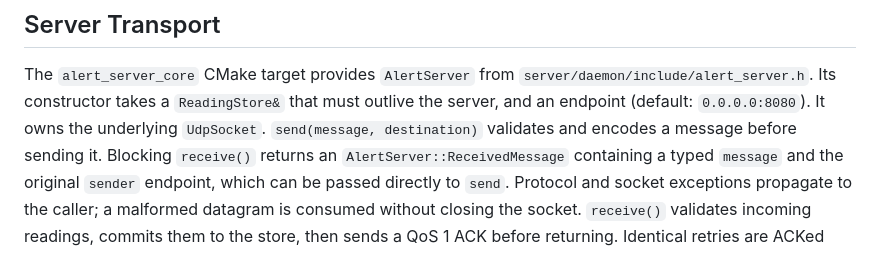
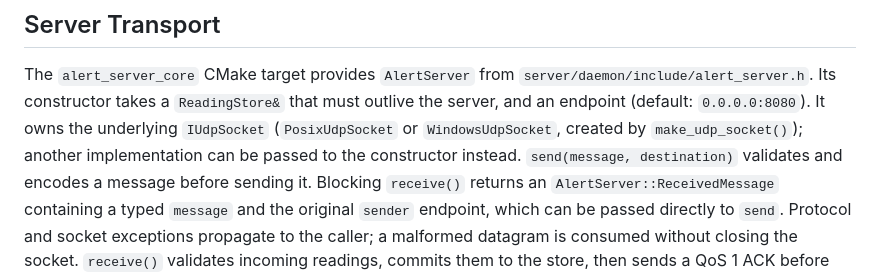
Before and after one commit to Sagiri197/project-comcs2627msc1a, a Markdown page: docs/04 - protocol.md, the part around the change. Drawn GitHub-style.

Commit message:
Add IUdpSocket. Update docs

```diff
--- a/docs/04 - protocol.md
+++ b/docs/04 - protocol.md
@@ -12,7 +12,8 @@ Public types do not depend on a JSON library or server infrastructure.
 The `alert_server_core` CMake target provides `AlertServer` from
 `server/daemon/include/alert_server.h`. Its constructor takes a `ReadingStore&`
 that must outlive the server, and an endpoint (default: `0.0.0.0:8080`). It owns
-the underlying `UdpSocket`.
+the underlying `IUdpSocket` (`PosixUdpSocket` or `WindowsUdpSocket`, created by
+`make_udp_socket()`); another implementation can be passed to the constructor instead.
 `send(message, destination)` validates and encodes a message before sending it.
 Blocking `receive()` returns an `AlertServer::ReceivedMessage` containing a typed `message`
 and the original `sender` endpoint, which can be passed directly to `send`.
```
Also changed, not shown: docs/alert_server_blocks.png, 13 other files.
